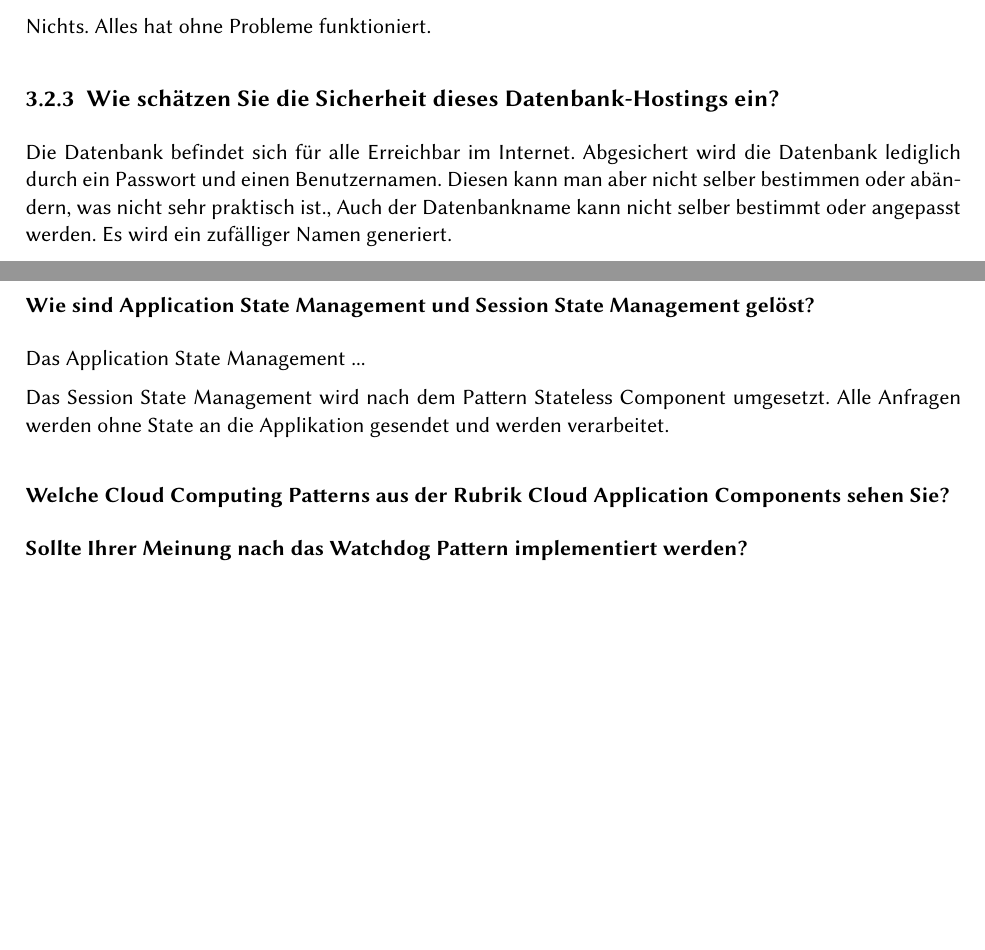
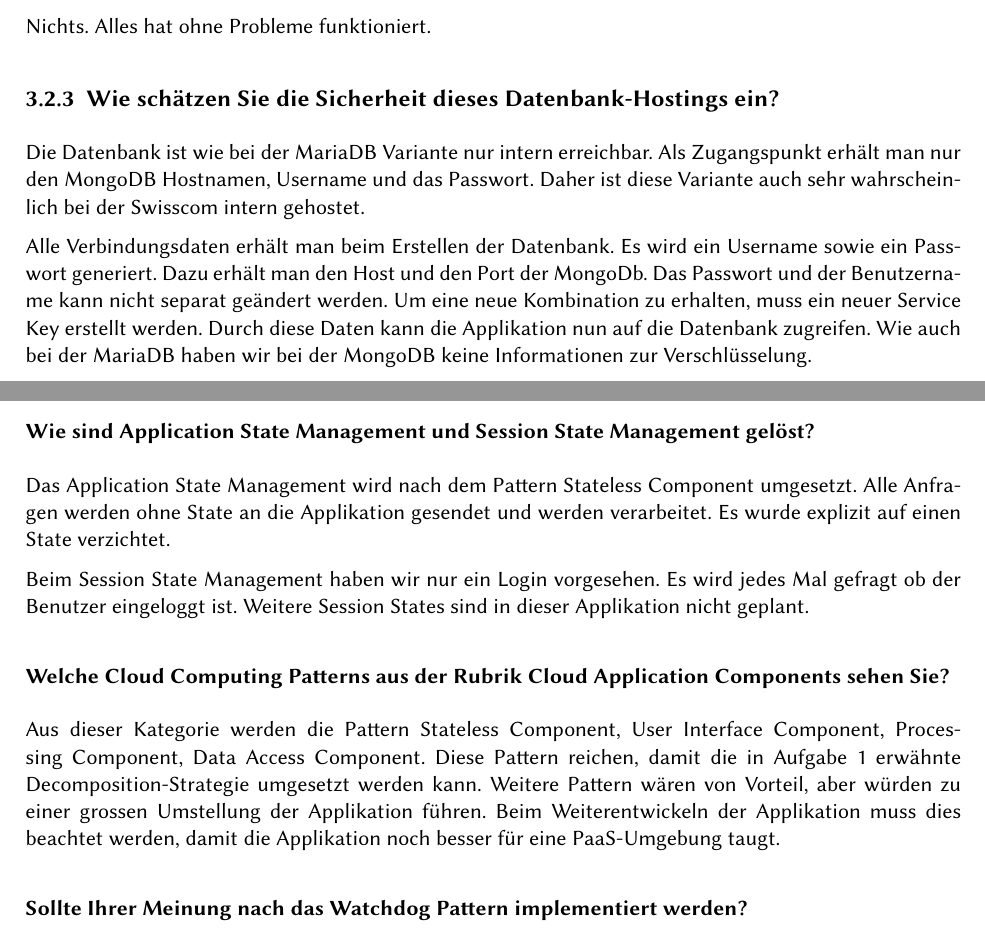
Before and after one commit to xsicht/Cloud-Solutions_Analysis-Application-Design, a LaTeX thesis (documentation.tex, which reads chapter/swisscom.tex): two parts of pages 20 and 24 of 29 before the commit and two parts of pages 20 and 25 of 29 after it, joined at a grey line, cut so that both start at the same text, the shorter picture padded with empty space. Compiled offline with pdfLaTeX.

Commit message:
Fertig mit Kapitel 3 und 5

```diff
--- a/chapter/swisscom.tex
+++ b/chapter/swisscom.tex
@@ -137,8 +137,9 @@ Eigentlich hat alles wie geplant funktioniert. Einzig bei Eclipse hatten wir zue
 \subsection{Was hat nicht funktioniert?}
 Nichts. Alles hat ohne Probleme funktioniert.
 \subsection{Wie schätzen Sie die Sicherheit dieses Datenbank-Hostings ein?}
-Die Datenbank befindet sich für alle Erreichbar im Internet. Abgesichert wird die Datenbank lediglich durch ein Passwort und einen Benutzernamen. Diesen kann man aber nicht selber bestimmen oder abändern, was nicht sehr praktisch ist., Auch der Datenbankname kann nicht selber bestimmt oder angepasst werden. Es wird ein zufälliger Namen generiert.
+Die Datenbank ist wie bei der MariaDB Variante nur intern erreichbar. Als Zugangspunkt erhält man nur den MongoDB Hostnamen, Username und das Passwort. Daher ist diese Variante auch sehr wahrscheinlich bei der Swisscom intern gehostet.
 
+Alle Verbindungsdaten erhält man beim Erstellen der Datenbank. Es wird ein Username sowie ein Passwort generiert. Dazu erhält man den Host und den Port der MongoDb. Das Passwort und der Benutzername kann nicht separat geändert werden. Um eine neue Kombination zu erhalten, muss ein neuer Service Key erstellt werden. Durch diese Daten kann die Applikation nun auf die Datenbank zugreifen.  Wie auch bei der MariaDB haben wir bei der MongoDB keine Informationen zur Verschlüsselung.
 
 \chapter{Analyse: Service Level Agreements(SLAs)} %DONE
 \section{Fragen}
@@ -220,13 +226,11 @@ Die Applikation müsste noch besser voneinander getrennt werden. Alle Komponente
 \subsubsection{Welches Workload Pattern liegt vor?}
 Bei der Applikation ist das Unpredictable Workload Pattern erkennbar. Da es sich um ein Managementsystem handelt, kann man nicht vorhersagen, wann ein Benutzer die Applikation nutzt. Würde es fixe Wartungs- und Managementfenster geben, könnte die Last vorhergesagt werden. Aber sonst ist dies sehr schwer. Man weiss nur, dass die Last zu Arbeitszeiten sicher viel höher ist, denn um diese Zeit wird die Applikation eingesetzt.
 \subsubsection{Wie sind Application State Management und Session State Management gelöst?}
-Das Application State Management ...
+Das Application State Management wird nach dem Pattern Stateless Component umgesetzt. Alle Anfragen werden ohne State an die Applikation gesendet und werden verarbeitet. Es wurde explizit auf einen State verzichtet.
 
-Das Session State Management wird nach dem Pattern Stateless Component umgesetzt. Alle Anfragen werden ohne State an die Applikation gesendet und werden verarbeitet.
-
+Beim Session State Management haben wir nur ein Login vorgesehen. Es wird jedes Mal gefragt ob der Benutzer eingeloggt ist. Weitere Session States sind in dieser Applikation nicht geplant.
 \subsubsection{Welche Cloud Computing Patterns aus der Rubrik Cloud Application Components sehen Sie?}
-
-
+Aus dieser Kategorie werden die Pattern Stateless Component, User Interface Component, Processing Component, Data Access Component. Diese Pattern reichen, damit die in Aufgabe 1 erwähnte Decomposition-Strategie umgesetzt werden kann. Weitere Pattern wären von Vorteil, aber würden zu einer grossen Umstellung der Applikation führen. Beim Weiterentwickeln der Applikation muss dies beachtet werden, damit die Applikation noch besser für eine PaaS-Umgebung taugt.
 \subsubsection{Sollte Ihrer Meinung nach das Watchdog Pattern implementiert werden?}
 Nein, dies sollte nicht implementiert werden. Bevor dies möglich wäre, müsste man die Applikation zuerst noch umbauen. Die einzelnen Komponenten sind zu sehr Miteinander verbunden, um sie separat Überwachen zu können. Einzig der LwM2M Server könnte man überwachen und bei Fehlern sofort wieder Neustarten, da dieser separat von dem Rest der Applikation läuft. Aber auch für dies muss der Server noch umgebaut werden, damit die Applikation die Anfragen in einer Queue zwischenspeichern kann, damit beim Starten des neuen Servers keine Probleme entstehen.
 \chapter{Analyse: SWOT-Assessment von Cloud Provider und Cloud Offering}
```
Also changed, not shown: chapter/swisscom.tex (9 more changed lines).
